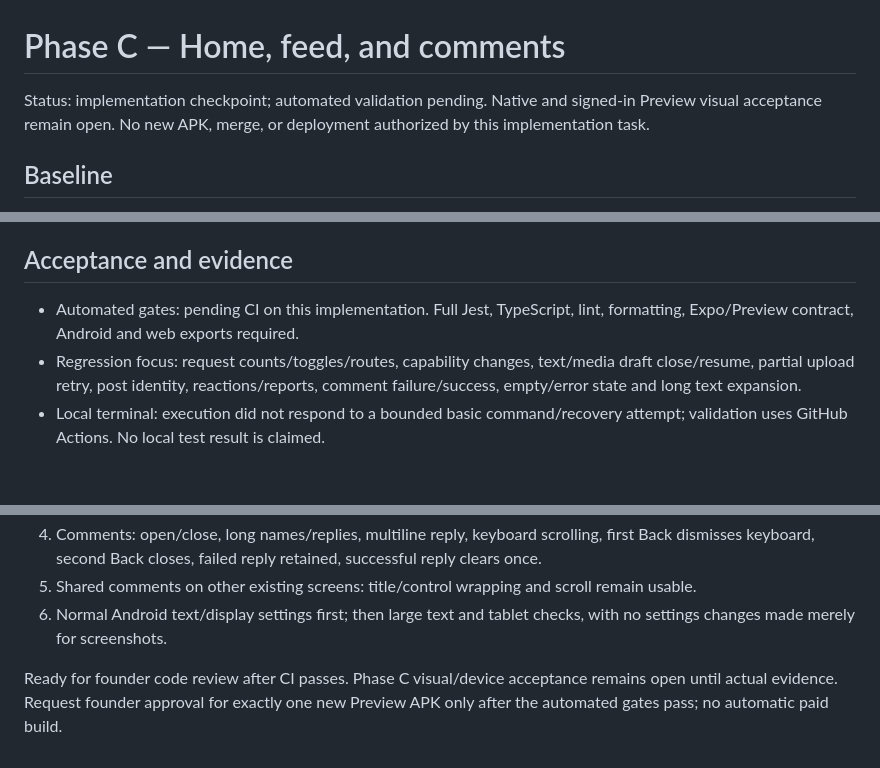
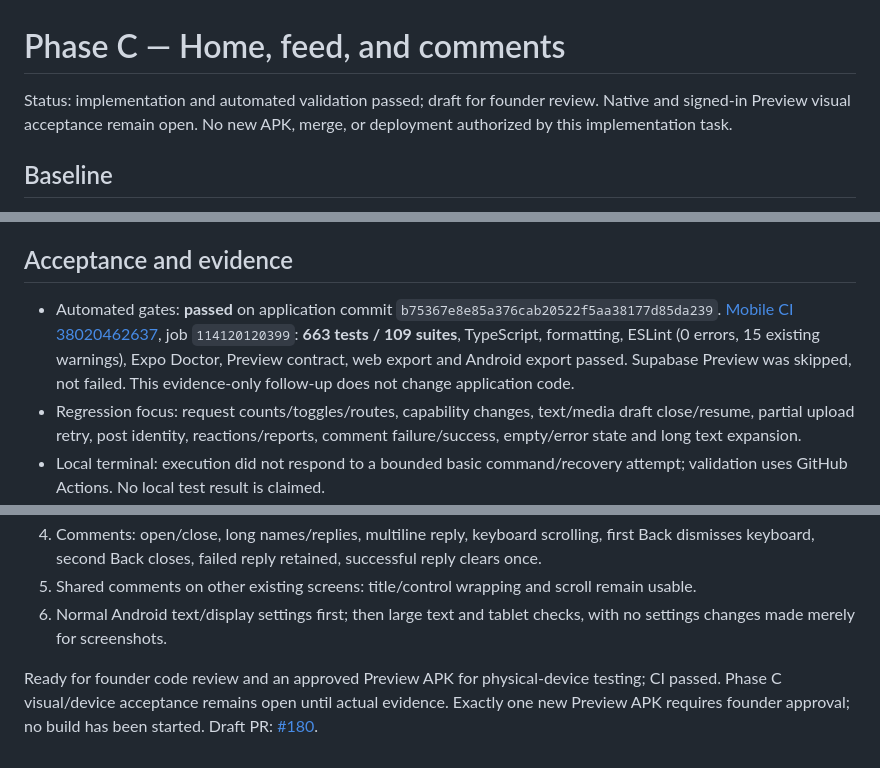
Before and after one commit to pushee-io/My-Corner-Trusted-People, a Markdown page: docs/UI_HOME_FEED_PHASE_C.md, 3 parts joined by grey strips. GitHub-like rendering; blank space fills up the shorter version.

Commit message:
Record Phase C CI results and physical-device acceptance gates

```diff
--- a/docs/UI_HOME_FEED_PHASE_C.md
+++ b/docs/UI_HOME_FEED_PHASE_C.md
@@ -1,6 +1,6 @@
 # Phase C — Home, feed, and comments
 
-Status: implementation checkpoint; automated validation pending. Native and signed-in Preview visual acceptance remain open. No new APK, merge, or deployment authorized by this implementation task.
+Status: implementation and automated validation passed; draft for founder review. Native and signed-in Preview visual acceptance remain open. No new APK, merge, or deployment authorized by this implementation task.
 
 ## Baseline
 
@@ -53,7 +53,7 @@ No global tokens, package versions, native build settings or navigation routes a
 
 ## Acceptance and evidence
 
-- Automated gates: pending CI on this implementation. Full Jest, TypeScript, lint, formatting, Expo/Preview contract, Android and web exports required.
+- Automated gates: **passed** on application commit `b75367e8e85a376cab20522f5aa38177d85da239`. [Mobile CI 38020462637](https://github.com/pushee-io/My-Corner-Trusted-People/actions/runs/38020462637), job `114120120399`: **663 tests / 109 suites**, TypeScript, formatting, ESLint (0 errors, 15 existing warnings), Expo Doctor, Preview contract, web export and Android export passed. Supabase Preview was skipped, not failed. This evidence-only follow-up does not change application code.
 - Regression focus: request counts/toggles/routes, capability changes, text/media draft close/resume, partial upload retry, post identity, reactions/reports, comment failure/success, empty/error state and long text expansion.
 - Local terminal: execution did not respond to a bounded basic command/recovery attempt; validation uses GitHub Actions. No local test result is claimed.
 - Phase C screenshots actually verified: none yet. Existing A/B screenshots are not Phase C evidence.
@@ -71,4 +71,4 @@ No global tokens, package versions, native build settings or navigation routes a
 5. Shared comments on other existing screens: title/control wrapping and scroll remain usable.
 6. Normal Android text/display settings first; then large text and tablet checks, with no settings changes made merely for screenshots.
 
-Ready for founder code review after CI passes. Phase C visual/device acceptance remains open until actual evidence. Request founder approval for exactly one new Preview APK only after the automated gates pass; no automatic paid build.
+Ready for founder code review and an approved Preview APK for physical-device testing; CI passed. Phase C visual/device acceptance remains open until actual evidence. Exactly one new Preview APK requires founder approval; no build has been started. Draft PR: [#180](https://github.com/pushee-io/My-Corner-Trusted-People/pull/180).
```
